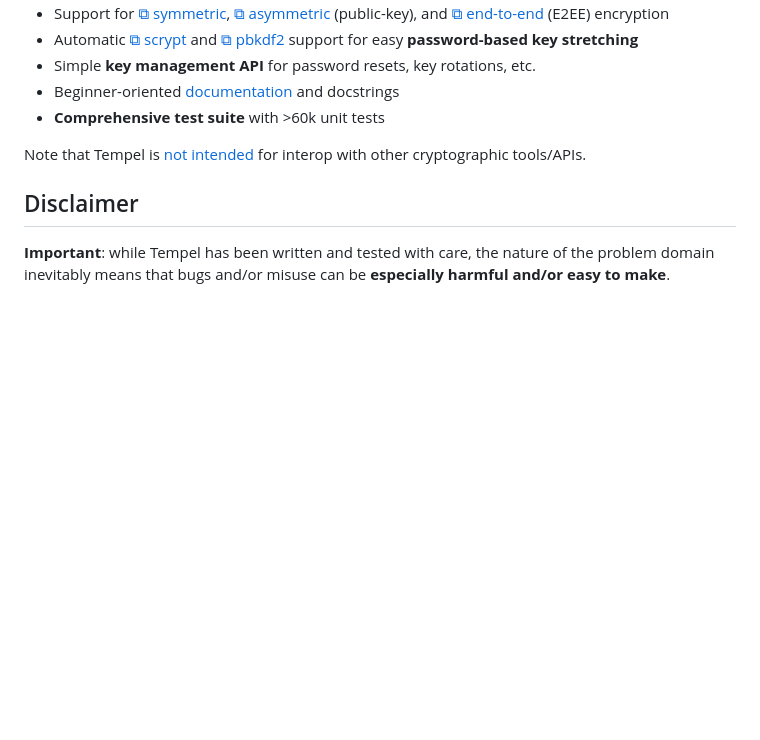
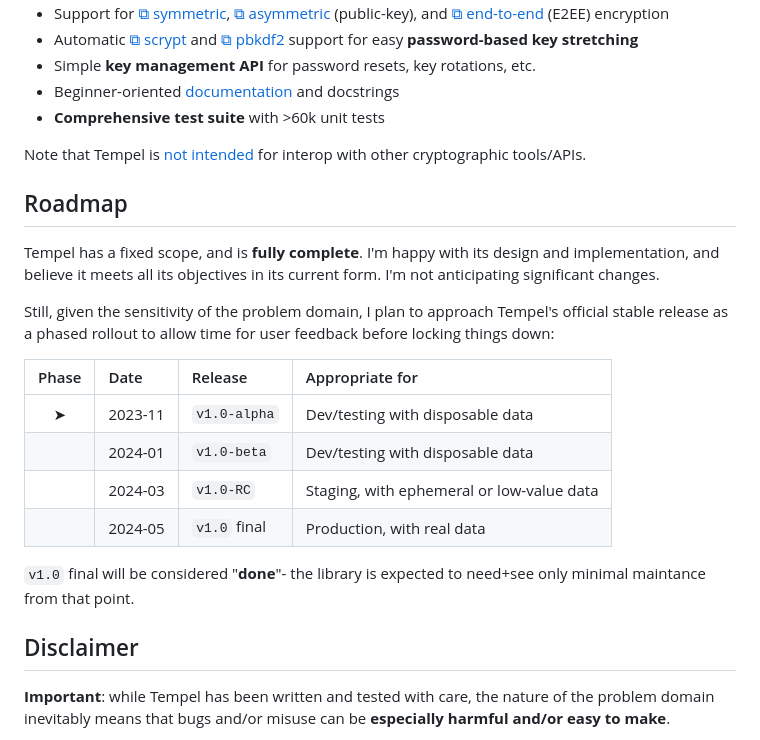
Before and after one commit to taoensso/tempel, a Markdown page: README.md, the part around the change. Rendered like a GitHub page; blank space fills up the shorter version.

Commit message:
[doc] Document release roadmap + stability goals

```diff
--- a/README.md
+++ b/README.md
@@ -30,6 +30,21 @@ See [here][GitHub releases] for earlier releases.
 - **Comprehensive test suite** with >60k unit tests
 
 Note that Tempel is [not intended](../../wiki/3-Faq#can-i-decrypt-tempel-data-with-other-tools) for interop with other cryptographic tools/APIs.
+
+## Roadmap
+
+Tempel has a fixed scope, and is **fully complete**. I'm happy with its design and implementation, and believe it meets all its objectives in its current form. I'm not anticipating significant changes.
+
+Still, given the sensitivity of the problem domain, I plan to approach Tempel's official stable release as a phased rollout to allow time for user feedback before locking things down:
+
+| Phase | Date    | Release       | Appropriate for
+| :-:   | :--     | :--           | :--
+|  ➤    | 2023-11 | `v1.0-alpha`  | Dev/testing with disposable data
+|       | 2024-01 | `v1.0-beta`   | Dev/testing with disposable data
+|       | 2024-03 | `v1.0-RC`     | Staging, with ephemeral or low-value data
+|       | 2024-05 | `v1.0` final  | Production, with real data
+
+`v1.0` final will be considered "**done**"- the library is expected to need+see only minimal maintance from that point.
 
 ## Disclaimer
 
```
